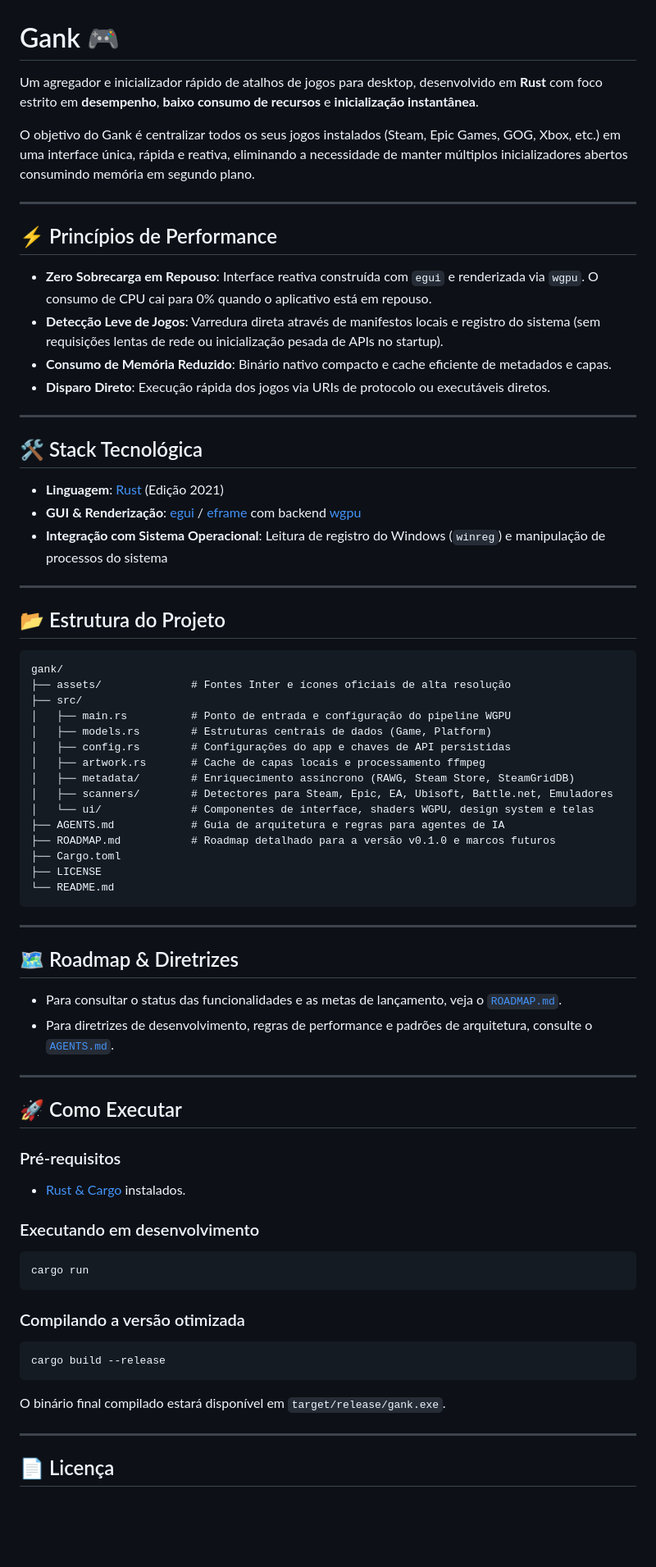
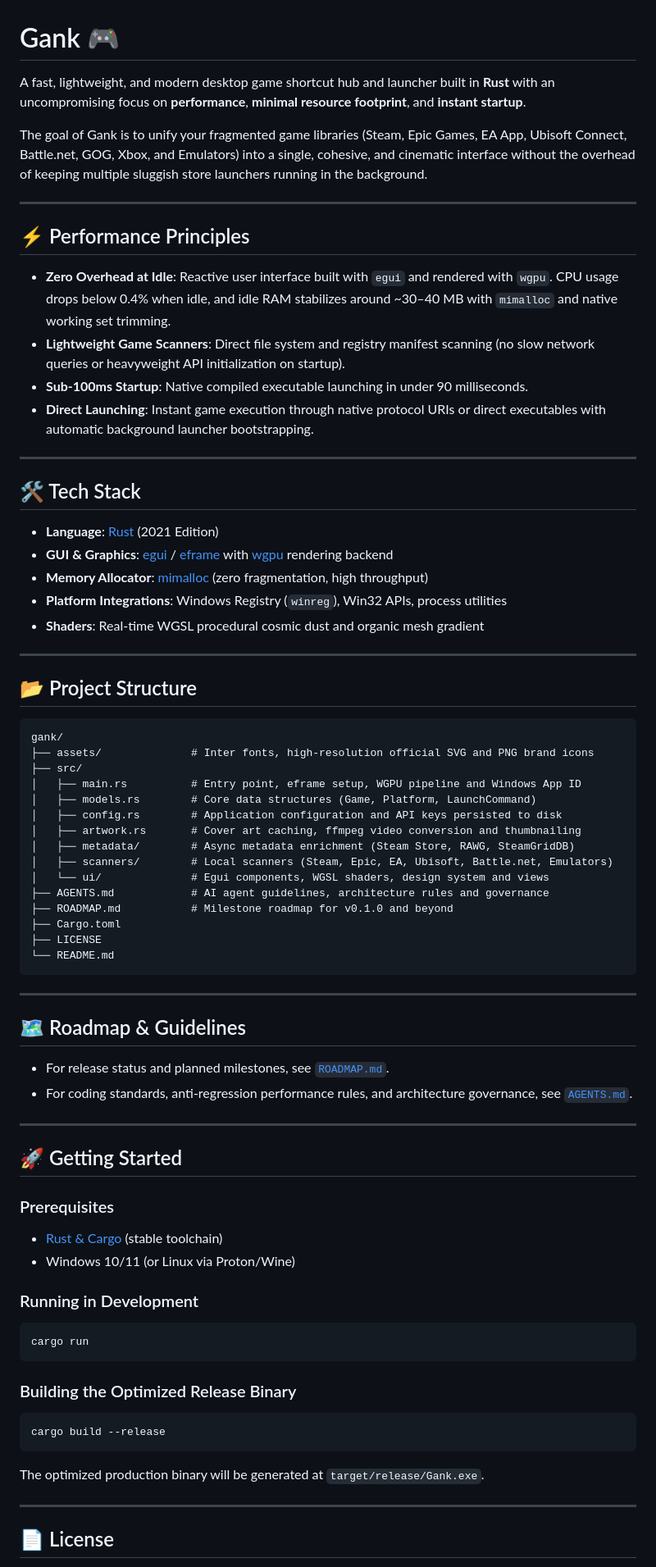
Before and after one commit to carllosnc/gank, a Markdown page: README.md, the part around one of its changes. Shown at 82% size. GitHub-like rendering; blank space fills up the shorter version.

Commit message:
docs: translate all documentation, roadmap and agent guidelines to English

````diff
--- a/README.md
+++ b/README.md
@@ -1,43 +1,45 @@
 # Gank 🎮
 
-Um agregador e inicializador rápido de atalhos de jogos para desktop, desenvolvido em **Rust** com foco estrito em **desempenho**, **baixo consumo de recursos** e **inicialização instantânea**.
+A fast, lightweight, and modern desktop game shortcut hub and launcher built in **Rust** with an uncompromising focus on **performance**, **minimal resource footprint**, and **instant startup**.
 
-O objetivo do Gank é centralizar todos os seus jogos instalados (Steam, Epic Games, GOG, Xbox, etc.) em uma interface única, rápida e reativa, eliminando a necessidade de manter múltiplos inicializadores abertos consumindo memória em segundo plano.
+The goal of Gank is to unify your fragmented game libraries (Steam, Epic Games, EA App, Ubisoft Connect, Battle.net, GOG, Xbox, and Emulators) into a single, cohesive, and cinematic interface without the overhead of keeping multiple sluggish store launchers running in the background.
 
 ---
 
-## ⚡ Princípios de Performance
+## ⚡ Performance Principles
 
-- **Zero Sobrecarga em Repouso**: Interface reativa construída com `egui` e renderizada via `wgpu`. O consumo de CPU cai para 0% quando o aplicativo está em repouso.
-- **Detecção Leve de Jogos**: Varredura direta através de manifestos locais e registro do sistema (sem requisições lentas de rede ou inicialização pesada de APIs no startup).
-- **Consumo de Memória Reduzido**: Binário nativo compacto e cache eficiente de metadados e capas.
-- **Disparo Direto**: Execução rápida dos jogos via URIs de protocolo ou executáveis diretos.
+- **Zero Overhead at Idle**: Reactive user interface built with `egui` and rendered with `wgpu`. CPU usage drops below 0.4% when idle, and idle RAM stabilizes around ~30–40 MB with `mimalloc` and native working set trimming.
+- **Lightweight Game Scanners**: Direct file system and registry manifest scanning (no slow network queries or heavyweight API initialization on startup).
+- **Sub-100ms Startup**: Native compiled executable launching in under 90 milliseconds.
+- **Direct Launching**: Instant game execution through native protocol URIs or direct executables with automatic background launcher bootstrapping.
 
 ---
 
-## 🛠️ Stack Tecnológica
+## 🛠️ Tech Stack
 
-- **Linguagem**: [Rust](https://www.rust-lang.org/) (Edição 2021)
-- **GUI & Renderização**: [egui](https://github.com/emilk/egui) / [eframe](https://github.com/emilk/egui/tree/master/crates/eframe) com backend [wgpu](https://wgpu.rs/)
-- **Integração com Sistema Operacional**: Leitura de registro do Windows (`winreg`) e manipulação de processos do sistema
+- **Language**: [Rust](https://www.rust-lang.org/) (2021 Edition)
+- **GUI & Graphics**: [egui](https://github.com/emilk/egui) / [eframe](https://github.com/emilk/egui/tree/master/crates/eframe) with [wgpu](https://wgpu.rs/) rendering backend
+- **Memory Allocator**: [mimalloc](https://github.com/microsoft/mimalloc) (zero fragmentation, high throughput)
+- **Platform Integrations**: Windows Registry (`winreg`), Win32 APIs, process utilities
+- **Shaders**: Real-time WGSL procedural cosmic dust and organic mesh gradient
 
 ---
 
-## 📂 Estrutura do Projeto
+## 📂 Project Structure
 
 ```text
 gank/
-├── assets/              # Fontes Inter e ícones oficiais de alta resolução
+├── assets/              # Inter fonts, high-resolution official SVG and PNG brand icons
 ├── src/
-│   ├── main.rs          # Ponto de entrada e configuração do pipeline WGPU
-│   ├── models.rs        # Estruturas centrais de dados (Game, Platform)
-│   ├── config.rs        # Configurações do app e chaves de API persistidas
-│   ├── artwork.rs       # Cache de capas locais e processamento ffmpeg
-│   ├── metadata/        # Enriquecimento assíncrono (RAWG, Steam Store, SteamGridDB)
-│   ├── scanners/        # Detectores para Steam, Epic, EA, Ubisoft, Battle.net, Emuladores
-│   └── ui/              # Componentes de interface, shaders WGPU, design system e telas
-├── AGENTS.md            # Guia de arquitetura e regras para agentes de IA
-├── ROADMAP.md           # Roadmap detalhado para a versão v0.1.0 e marcos futuros
+│   ├── main.rs          # Entry point, eframe setup, WGPU pipeline and Windows App ID
+│   ├── models.rs        # Core data structures (Game, Platform, LaunchCommand)
+│   ├── config.rs        # Application configuration and API keys persisted to disk
+│   ├── artwork.rs       # Cover art caching, ffmpeg video conversion and thumbnailing
+│   ├── metadata/        # Async metadata enrichment (Steam Store, RAWG, SteamGridDB)
+│   ├── scanners/        # Local scanners (Steam, Epic, EA, Ubisoft, Battle.net, Emulators)
+│   └── ui/              # Egui components, WGSL shaders, design system and views
+├── AGENTS.md            # AI agent guidelines, architecture rules and governance
+├── ROADMAP.md           # Milestone roadmap for v0.1.0 and beyond
 ├── Cargo.toml
 ├── LICENSE
 └── README.md
@@ -45,31 +47,32 @@ gank/
 
 ---
 
-## 🗺️ Roadmap & Diretrizes
+## 🗺️ Roadmap & Guidelines
 
-- Para consultar o status das funcionalidades e as metas de lançamento, veja o [`ROADMAP.md`](ROADMAP.md).
-- Para diretrizes de desenvolvimento, regras de performance e padrões de arquitetura, consulte o [`AGENTS.md`](AGENTS.md).
+- For release status and planned milestones, see [`ROADMAP.md`](ROADMAP.md).
+- For coding standards, anti-regression performance rules, and architecture governance, see [`AGENTS.md`](AGENTS.md).
 
 ---
 
-## 🚀 Como Executar
+## 🚀 Getting Started
 
-### Pré-requisitos
-- [Rust & Cargo](https://rustup.rs/) instalados.
+### Prerequisites
+- [Rust & Cargo](https://rustup.rs/) (stable toolchain)
+- Windows 10/11 (or Linux via Proton/Wine)
 
-### Executando em desenvolvimento
+### Running in Development
 ```powershell
 cargo run
 ```
 
-### Compilando a versão otimizada
+### Building the Optimized Release Binary
 ```powershell
 cargo build --release
 ```
 
-O binário final compilado estará disponível em `target/release/gank.exe`.
+The optimized production binary will be generated at `target/release/Gank.exe`.
 
 ---
 
-## 📄 Licença
+## 📄 License
 
````
Also changed, not shown: other parts of README.md (+1 -1 lines), AGENTS.md (+79 -76 lines), ROADMAP.md (+51 -48 lines).
